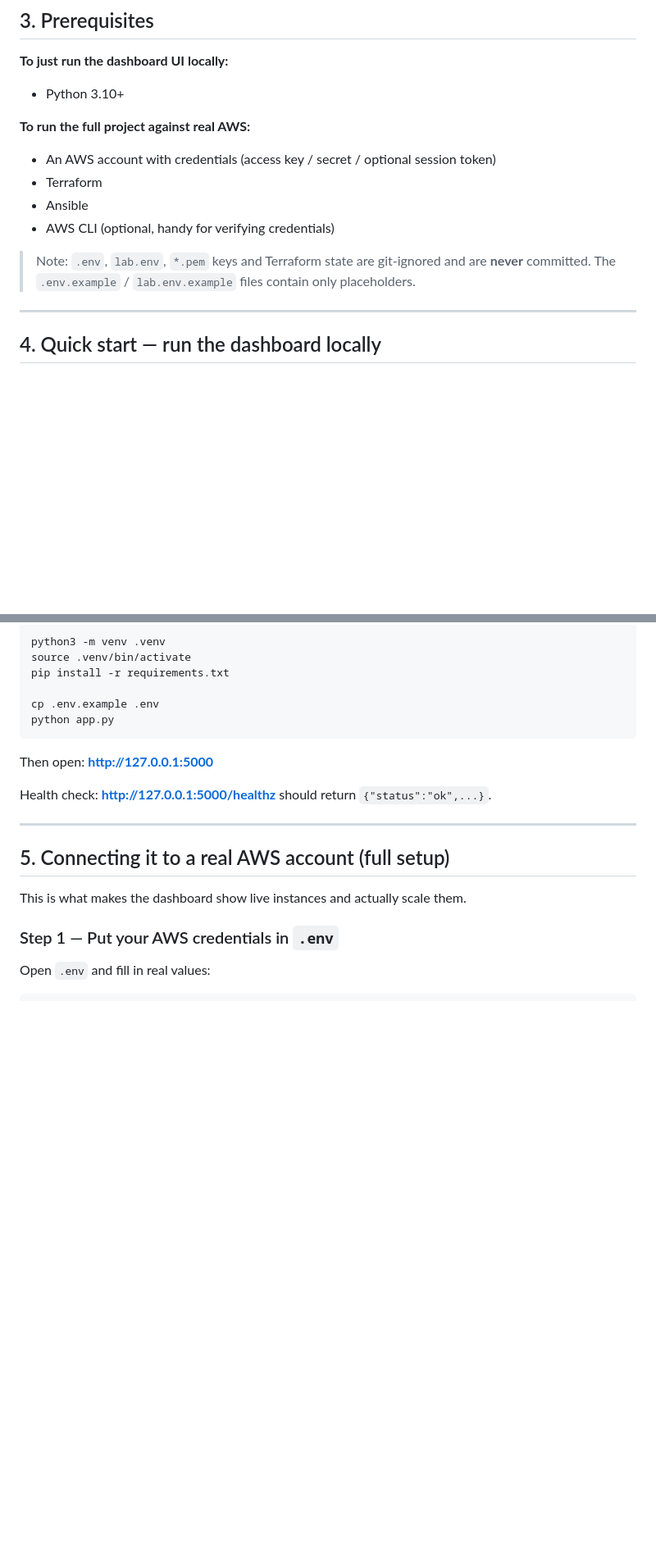
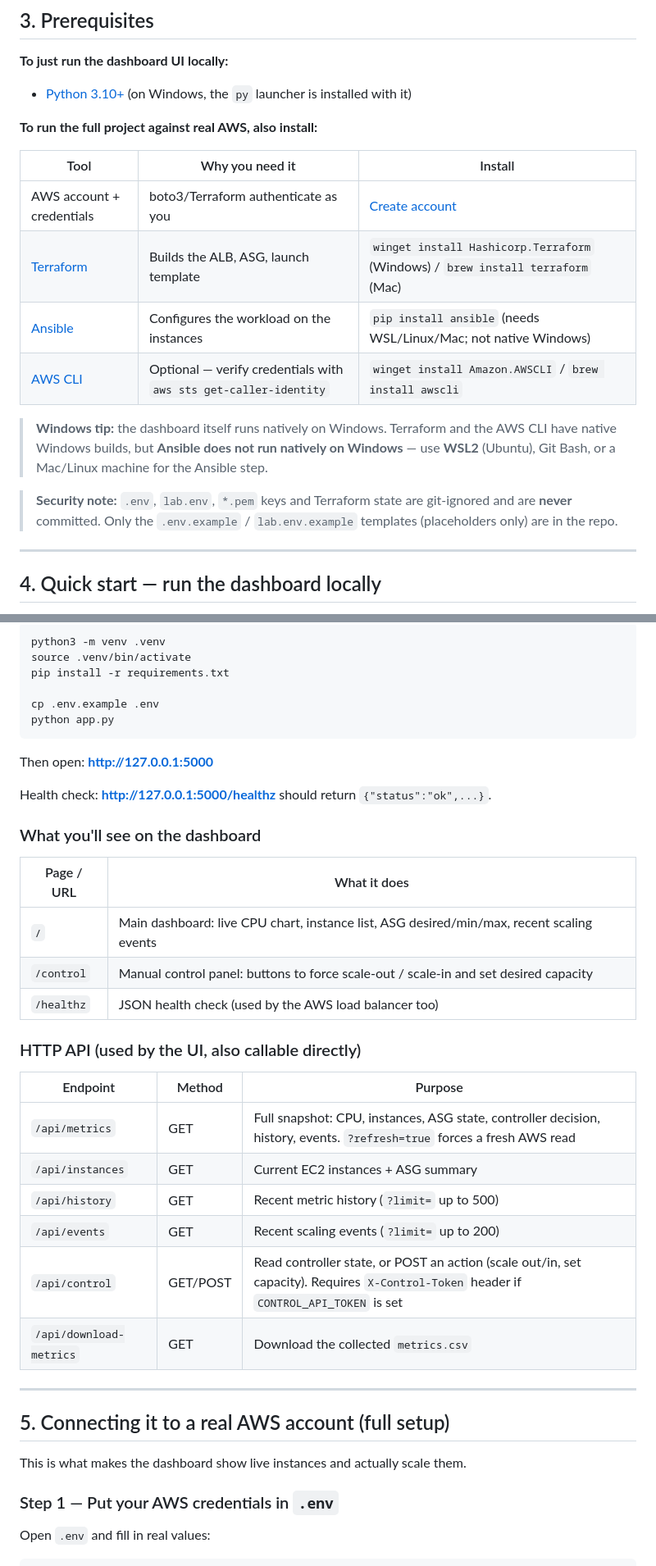
Before and after one commit to Zenithcodr/AWS-Auto-Scaling-Dashboard, a Markdown page: README.md, 2 parts joined by grey strips. Shown at 82% size. Drawn GitHub-style; blank space fills up the shorter version.

Commit message:
docs: expand README with prerequisites, dashboard pages, API reference, Terraform vars, and troubleshooting

```diff
--- a/README.md
+++ b/README.md
@@ -71,17 +71,24 @@ tests/                  pytest tests
 ## 3. Prerequisites
 
 **To just run the dashboard UI locally:**
-- Python 3.10+
+- [Python 3.10+](https://www.python.org/downloads/) (on Windows, the `py` launcher is installed with it)
 
-**To run the full project against real AWS:**
-- An AWS account with credentials (access key / secret / optional session token)
-- Terraform
-- Ansible
-- AWS CLI (optional, handy for verifying credentials)
+**To run the full project against real AWS, also install:**
 
-> Note: `.env`, `lab.env`, `*.pem` keys and Terraform state are git-ignored and are
-> **never** committed. The `.env.example` / `lab.env.example` files contain only
-> placeholders.
+| Tool | Why you need it | Install |
+|------|-----------------|---------|
+| AWS account + credentials | boto3/Terraform authenticate as you | [Create account](https://aws.amazon.com/) |
+| [Terraform](https://developer.hashicorp.com/terraform/install) | Builds the ALB, ASG, launch template | `winget install Hashicorp.Terraform` (Windows) / `brew install terraform` (Mac) |
+| [Ansible](https://docs.ansible.com/ansible/latest/installation_guide/intro_installation.html) | Configures the workload on the instances | `pip install ansible` (needs WSL/Linux/Mac; not native Windows) |
+| [AWS CLI](https://docs.aws.amazon.com/cli/latest/userguide/getting-started-install.html) | Optional — verify credentials with `aws sts get-caller-identity` | `winget install Amazon.AWSCLI` / `brew install awscli` |
+
+> **Windows tip:** the dashboard itself runs natively on Windows. Terraform and the
+> AWS CLI have native Windows builds, but **Ansible does not run natively on Windows** —
+> use **WSL2** (Ubuntu), Git Bash, or a Mac/Linux machine for the Ansible step.
+
+> **Security note:** `.env`, `lab.env`, `*.pem` keys and Terraform state are git-ignored
+> and are **never** committed. Only the `.env.example` / `lab.env.example` templates
+> (placeholders only) are in the repo.
 
 ---
 
@@ -120,6 +127,25 @@ Then open: **http://127.0.0.1:5000**
 
 Health check: **http://127.0.0.1:5000/healthz** should return `{"status":"ok",...}`.
 
+### What you'll see on the dashboard
+
+| Page / URL | What it does |
+|------------|--------------|
+| `/` | Main dashboard: live CPU chart, instance list, ASG desired/min/max, recent scaling events |
+| `/control` | Manual control panel: buttons to force scale-out / scale-in and set desired capacity |
+| `/healthz` | JSON health check (used by the AWS load balancer too) |
+
+### HTTP API (used by the UI, also callable directly)
+
+| Endpoint | Method | Purpose |
+|----------|--------|---------|
+| `/api/metrics` | GET | Full snapshot: CPU, instances, ASG state, controller decision, history, events. `?refresh=true` forces a fresh AWS read |
+| `/api/instances` | GET | Current EC2 instances + ASG summary |
+| `/api/history` | GET | Recent metric history (`?limit=` up to 500) |
+| `/api/events` | GET | Recent scaling events (`?limit=` up to 200) |
+| `/api/control` | GET/POST | Read controller state, or POST an action (scale out/in, set capacity). Requires `X-Control-Token` header if `CONTROL_API_TOKEN` is set |
+| `/api/download-metrics` | GET | Download the collected `metrics.csv` |
+
 ---
 
 ## 5. Connecting it to a real AWS account (full setup)
```
Also changed, not shown: other parts of README.md (+29 -3 lines).
